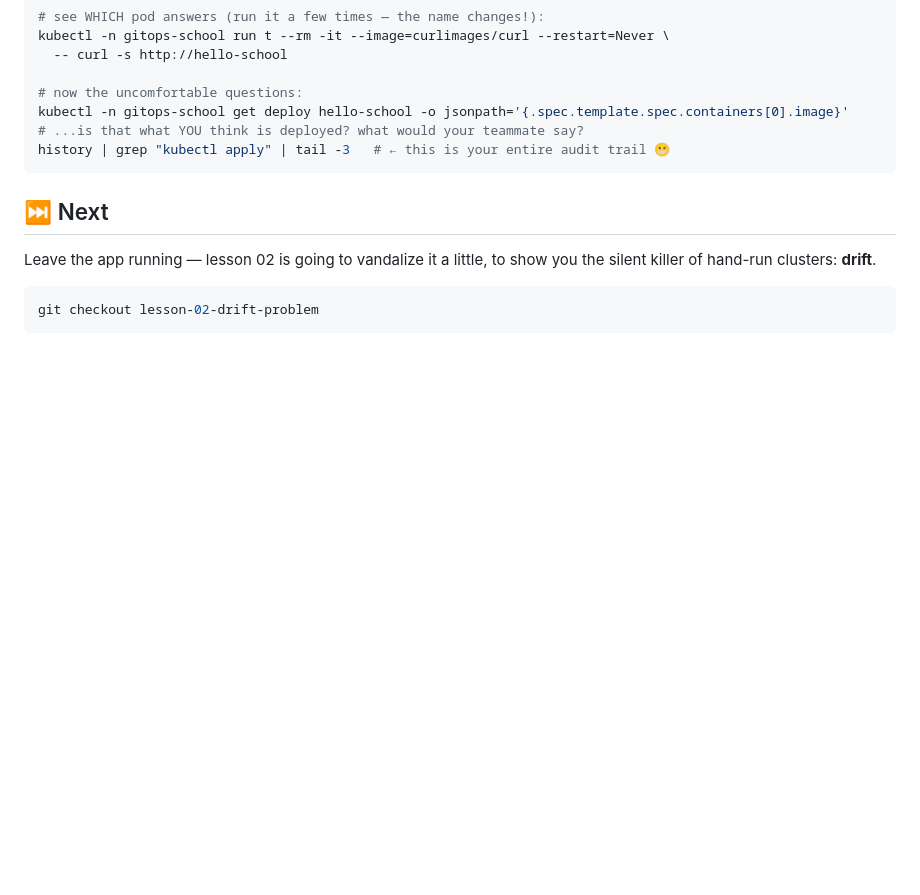
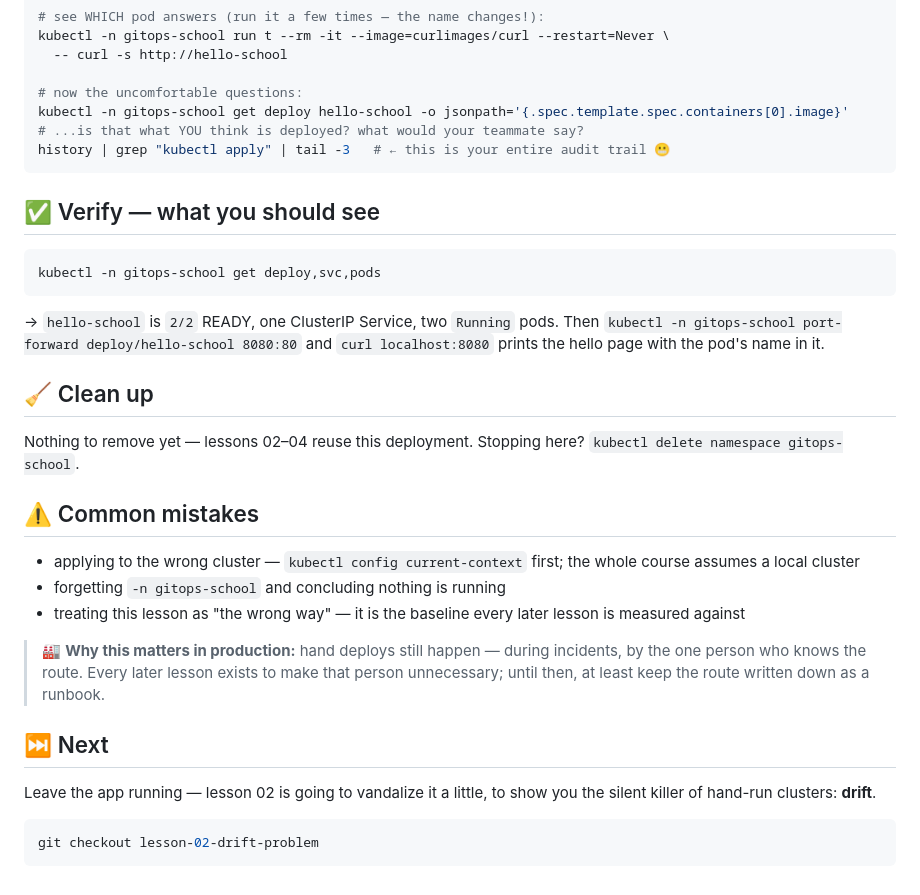
Before and after one commit to BaluRaut/learn-argocd-school, a Markdown page: lessons/01-deploy-by-hand/README.md, the part around the change. GitHub-like rendering; blank space fills up the shorter version.

Commit message:
Review: deployment credentials wording, git vs sync history, deliberate automation; four gaps; Verify/Clean-up/Common mistakes/production boxes
Co-Authored-By: Claude Fable 5.1 <noreply@anthropic.com>

````diff
--- a/lessons/01-deploy-by-hand/README.md
+++ b/lessons/01-deploy-by-hand/README.md
@@ -80,6 +80,25 @@ kubectl -n gitops-school get deploy hello-school -o jsonpath='{.spec.template.sp
 history | grep "kubectl apply" | tail -3   # ← this is your entire audit trail 😬
 ```
 
+## ✅ Verify — what you should see
+
+```bash
+kubectl -n gitops-school get deploy,svc,pods
+```
+→ `hello-school` is `2/2` READY, one ClusterIP Service, two `Running` pods. Then `kubectl -n gitops-school port-forward deploy/hello-school 8080:80` and `curl localhost:8080` prints the hello page with the pod's name in it.
+
+## 🧹 Clean up
+
+Nothing to remove yet — lessons 02–04 reuse this deployment. Stopping here? `kubectl delete namespace gitops-school`.
+
+## ⚠️ Common mistakes
+
+- applying to the wrong cluster — `kubectl config current-context` first; the whole course assumes a local cluster
+- forgetting `-n gitops-school` and concluding nothing is running
+- treating this lesson as "the wrong way" — it is the baseline every later lesson is measured against
+
+> 🏭 **Why this matters in production:** hand deploys still happen — during incidents, by the one person who knows the route. Every later lesson exists to make that person unnecessary; until then, at least keep the route written down as a runbook.
+
 ## ⏭️ Next
 
 Leave the app running — lesson 02 is going to vandalize it a little, to show
````
